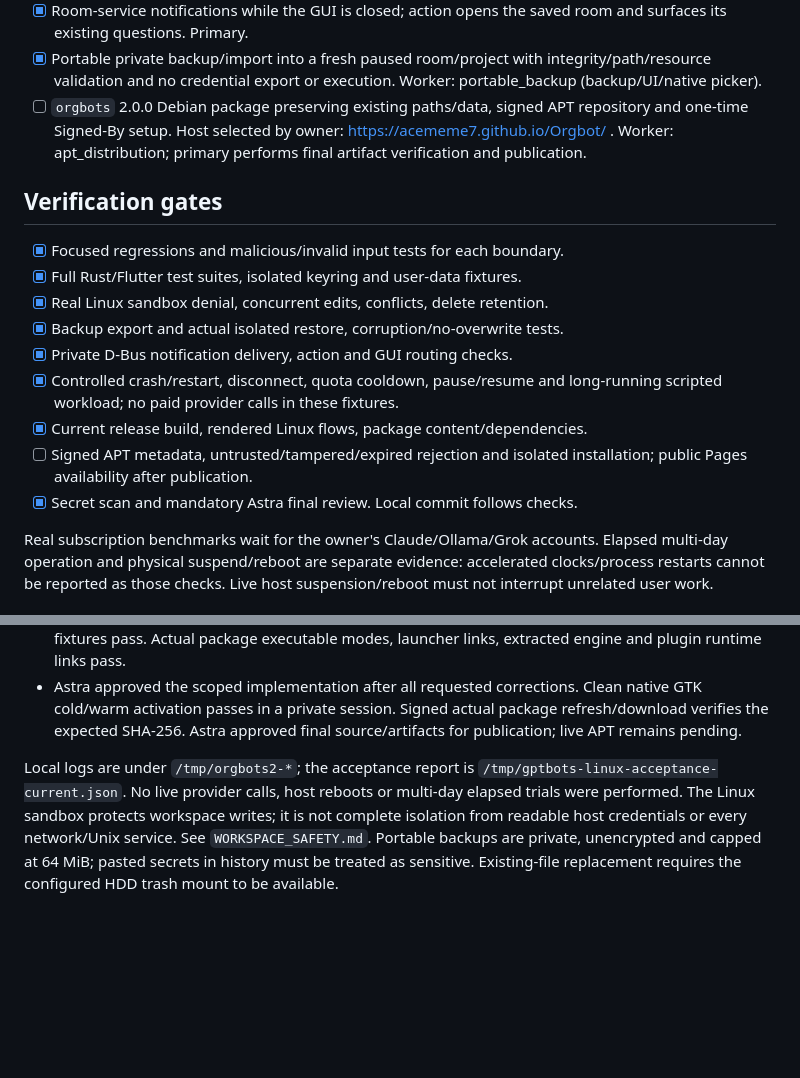
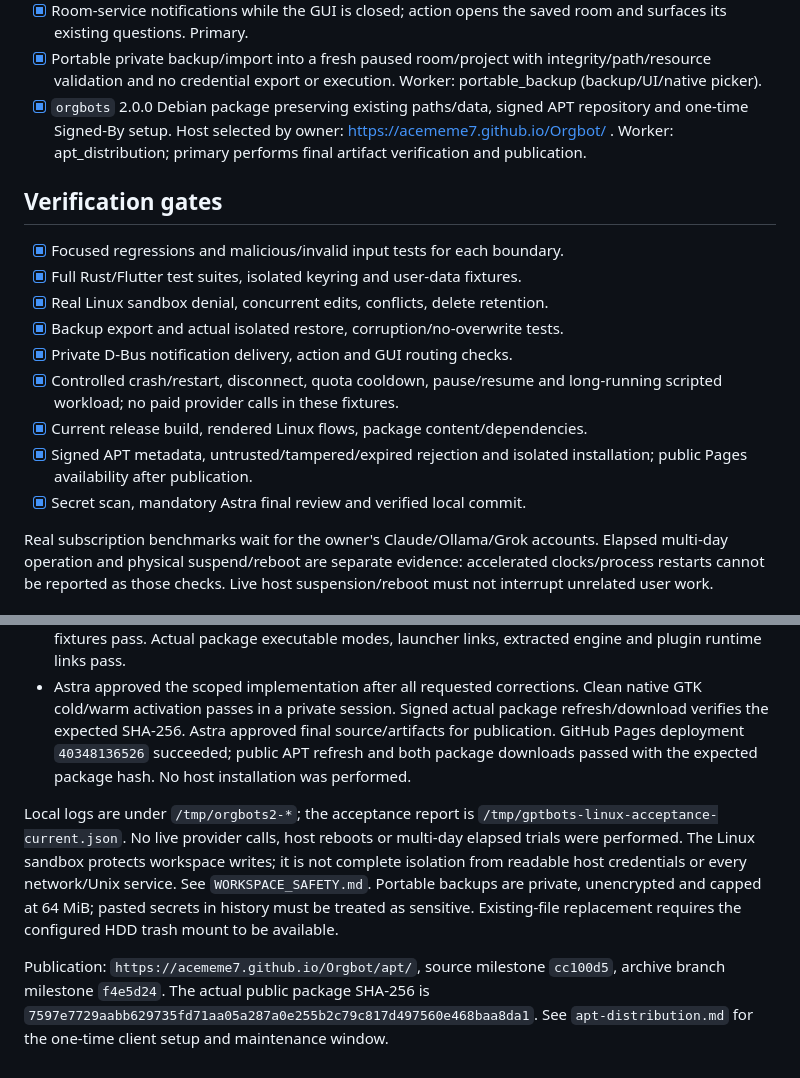
Before and after one commit to acememe7/Orgbot, a Markdown page: docs/LINUX_2_0_PLAN.md, 2 parts joined by grey strips. GitHub-like rendering; blank space fills up the shorter version.

```diff
--- a/docs/LINUX_2_0_PLAN.md
+++ b/docs/LINUX_2_0_PLAN.md
@@ -24,7 +24,7 @@ a signed GitHub Pages APT repository for `apt install orgbots`.
 - [x] Portable private backup/import into a fresh paused room/project with
   integrity/path/resource validation and no credential export or execution.
   Worker: portable_backup (backup/UI/native picker).
-- [ ] `orgbots` 2.0.0 Debian package preserving existing paths/data, signed
+- [x] `orgbots` 2.0.0 Debian package preserving existing paths/data, signed
   APT repository and one-time Signed-By setup. Host selected by owner:
   https://acememe7.github.io/Orgbot/ . Worker: apt_distribution; primary
   performs final artifact verification and publication.
@@ -39,9 +39,9 @@ a signed GitHub Pages APT repository for `apt install orgbots`.
 - [x] Controlled crash/restart, disconnect, quota cooldown, pause/resume and
   long-running scripted workload; no paid provider calls in these fixtures.
 - [x] Current release build, rendered Linux flows, package content/dependencies.
-- [ ] Signed APT metadata, untrusted/tampered/expired rejection and isolated
+- [x] Signed APT metadata, untrusted/tampered/expired rejection and isolated
   installation; public Pages availability after publication.
-- [x] Secret scan and mandatory Astra final review. Local commit follows checks.
+- [x] Secret scan, mandatory Astra final review and verified local commit.
 
 Real subscription benchmarks wait for the owner's Claude/Ollama/Grok accounts.
 Elapsed multi-day operation and physical suspend/reboot are separate evidence:
@@ -70,7 +70,9 @@ Live host suspension/reboot must not interrupt unrelated user work.
 - Astra approved the scoped implementation after all requested corrections.
   Clean native GTK cold/warm activation passes in a private session.
   Signed actual package refresh/download verifies the expected SHA-256.
-  Astra approved final source/artifacts for publication; live APT remains pending.
+  Astra approved final source/artifacts for publication. GitHub Pages deployment
+  `40348136526` succeeded; public APT refresh and both package downloads passed
+  with the expected package hash. No host installation was performed.
 
 Local logs are under `/tmp/orgbots2-*`; the acceptance report is
 `/tmp/gptbots-linux-acceptance-current.json`. No live provider calls, host
@@ -80,3 +82,8 @@ or every network/Unix service. See `WORKSPACE_SAFETY.md`. Portable backups are
 private, unencrypted and capped at 64 MiB; pasted secrets in history must be
 treated as sensitive. Existing-file replacement requires the configured HDD
 trash mount to be available.
+
+Publication: `https://acememe7.github.io/Orgbot/apt/`, source milestone
+`cc100d5`, archive branch milestone `f4e5d24`. The actual public package SHA-256
+is `7597e7729aabb629735fd71aa05a287a0e255b2c79c817d497560e468baa8da1`.
+See `apt-distribution.md` for the one-time client setup and maintenance window.
```
Also changed, not shown: docs/apt-distribution.md (+31 -16 lines).
